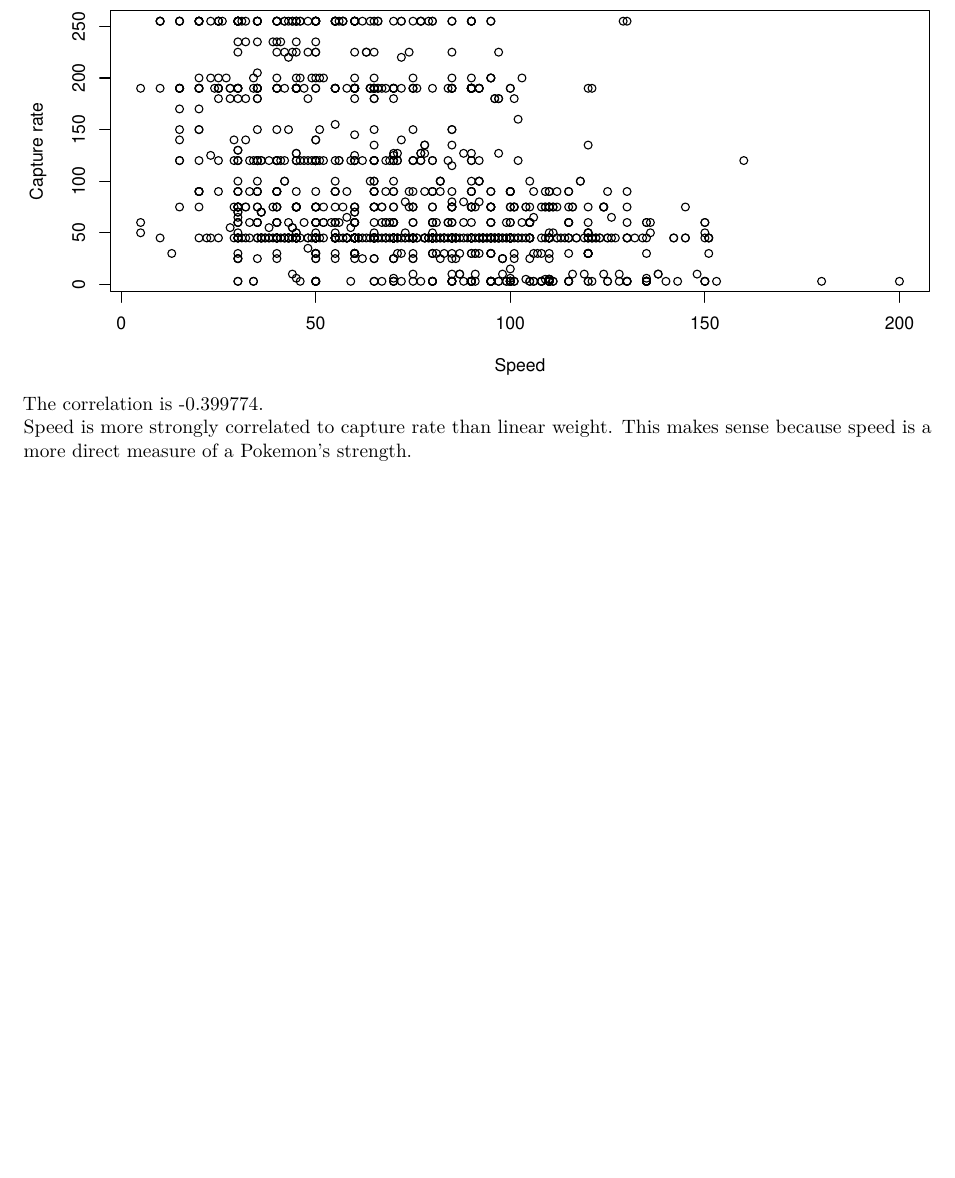
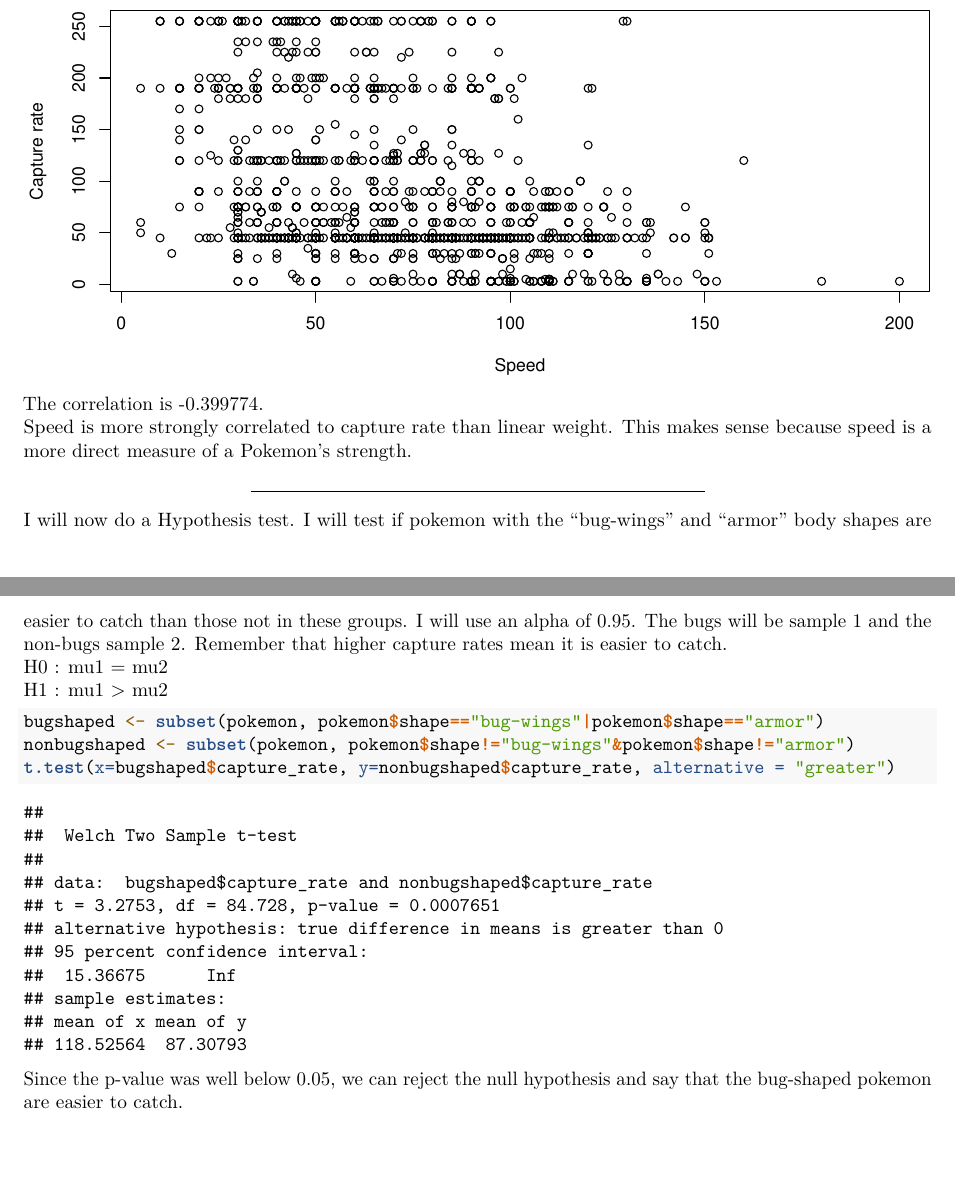
Before and after one commit to RobertAbernathy/Math-327-Lehman-Project, an R Markdown document (ProjectDocument.Rmd): part of page 6 of 6 before the commit and two parts of pages 6 and 7 of 7 after it, the two joined at a grey line, cut so that both start at the same text, the shorter picture padded with empty space. The pictures show the output file ProjectDocument.pdf that the author committed with the source.

Commit message:
Added the first hypothesis test

````diff
--- a/ProjectDocument.Rmd
+++ b/ProjectDocument.Rmd
@@ -129,3 +129,15 @@
 
 The correlation is `r cor(pokemonNoOutliers$speed, pokemonNoOutliers$capture_rate)`.
 Speed is more strongly correlated to capture rate than linear weight. This makes sense because speed is a more direct measure of a Pokemon's strength.
+
+---
+
+I will now do a Hypothesis test. I will test if pokemon with the "bug-wings" and "armor" body shapes are easier to catch than those not in these groups. I will use an alpha of 0.95. The bugs will be sample 1 and the non-bugs sample 2. Remember that higher capture rates mean it is easier to catch.
+H0 : mu1 = mu2
+H1 : mu1 > mu2
+```{r fig.width=9}
+bugshaped <- subset(pokemon, pokemon$shape=="bug-wings"|pokemon$shape=="armor")
+nonbugshaped <- subset(pokemon, pokemon$shape!="bug-wings"&pokemon$shape!="armor")
+t.test(x=bugshaped$capture_rate, y=nonbugshaped$capture_rate, alternative = "greater")
+```
+Since the p-value was well below 0.05, we can reject the null hypothesis and say that the bug-shaped pokemon are easier to catch.
````
Also changed, not shown: ProjectDocument.pdf.
